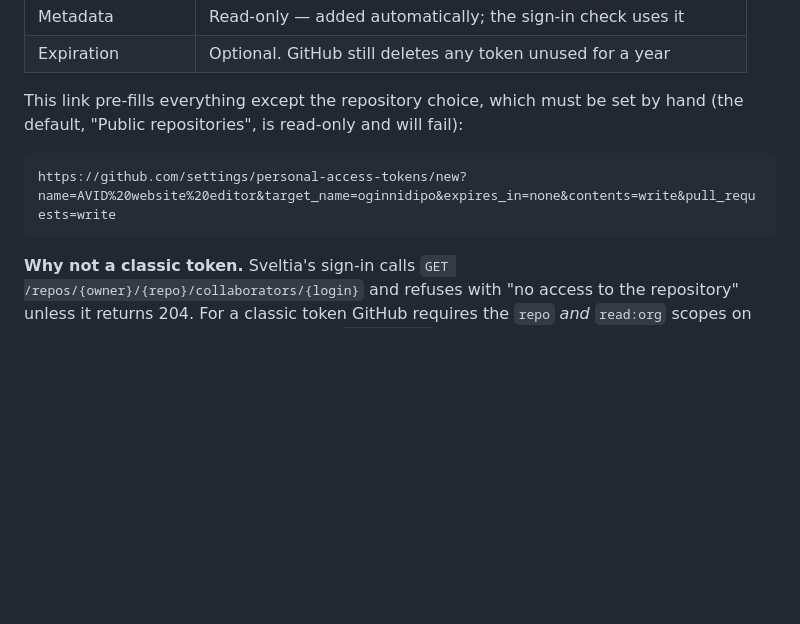
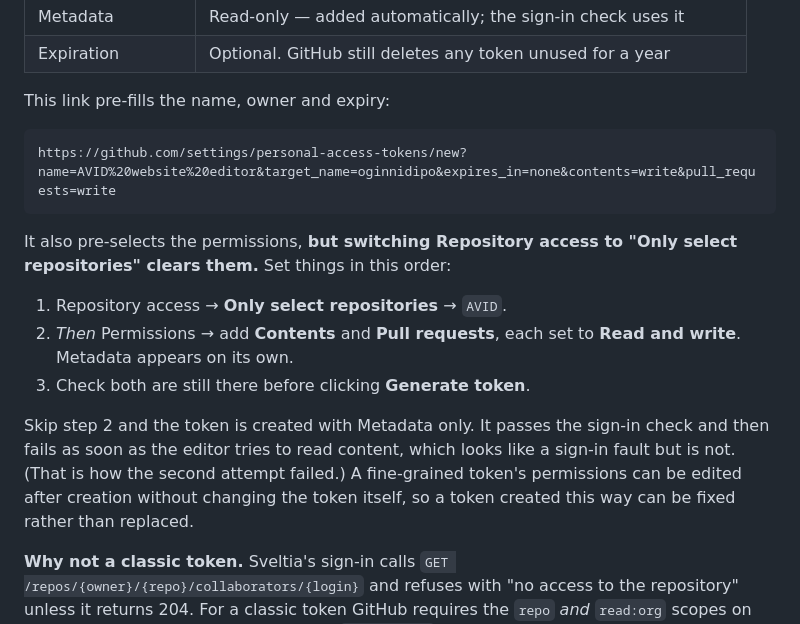
Before and after one commit to oginnidipo/AVID, a Markdown page: docs/HANDOVER.md, the part around the change. Drawn GitHub-style; blank space fills up the shorter version.

Commit message:
Handover: repository selection clears pre-filled token permissions
The pre-fill link sets Contents and Pull requests, but choosing "Only
select repositories" wipes them, and GitHub only offers permissions after
the repository is chosen. The first token made from the link came out
with Metadata alone: it passes Sveltia's sign-in check, then fails on the
first content read, which reads as a sign-in fault when it is not.

Spells out the order (repository, then permissions, then check before
generating) and notes the token can be edited rather than replaced.

Co-Authored-By: Claude Opus 5 <noreply@anthropic.com>

````diff
--- a/docs/HANDOVER.md
+++ b/docs/HANDOVER.md
@@ -185,12 +185,25 @@ The token has to be **fine-grained**, not classic:
 | Metadata | Read-only — added automatically; the sign-in check uses it |
 | Expiration | Optional. GitHub still deletes any token unused for a year |
 
-This link pre-fills everything except the repository choice, which must be set
-by hand (the default, "Public repositories", is read-only and will fail):
+This link pre-fills the name, owner and expiry:
 
 ```
 https://github.com/settings/personal-access-tokens/new?name=AVID%20website%20editor&target_name=oginnidipo&expires_in=none&contents=write&pull_requests=write
 ```
+
+It also pre-selects the permissions, **but switching Repository access to "Only
+select repositories" clears them.** Set things in this order:
+
+1. Repository access → **Only select repositories** → `AVID`.
+2. *Then* Permissions → add **Contents** and **Pull requests**, each set to
+   **Read and write**. Metadata appears on its own.
+3. Check both are still there before clicking **Generate token**.
+
+Skip step 2 and the token is created with Metadata only. It passes the sign-in
+check and then fails as soon as the editor tries to read content, which looks
+like a sign-in fault but is not. (That is how the second attempt failed.) A
+fine-grained token's permissions can be edited after creation without changing
+the token itself, so a token created this way can be fixed rather than replaced.
 
 **Why not a classic token.** Sveltia's sign-in calls
 `GET /repos/{owner}/{repo}/collaborators/{login}` and refuses with "no access to
````
